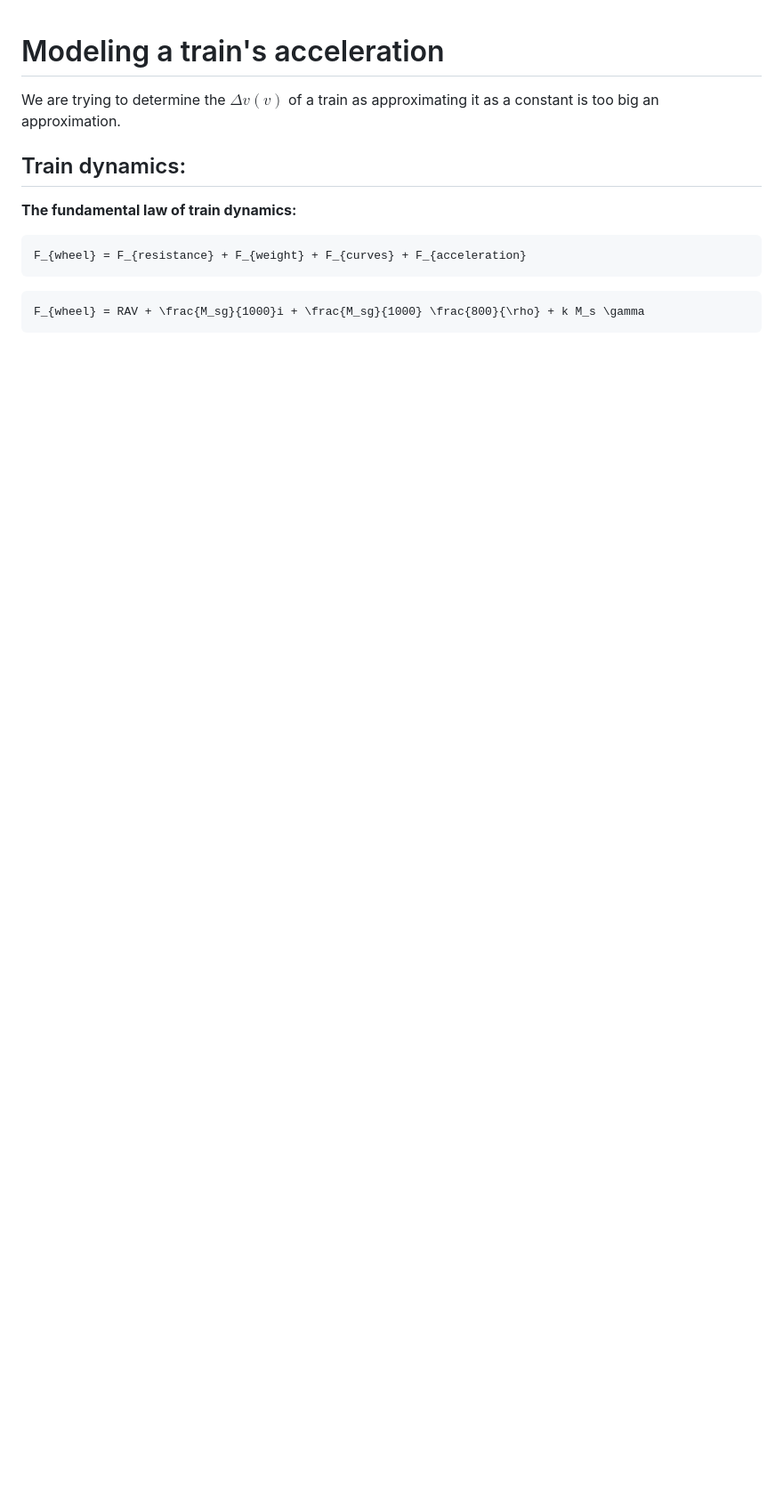
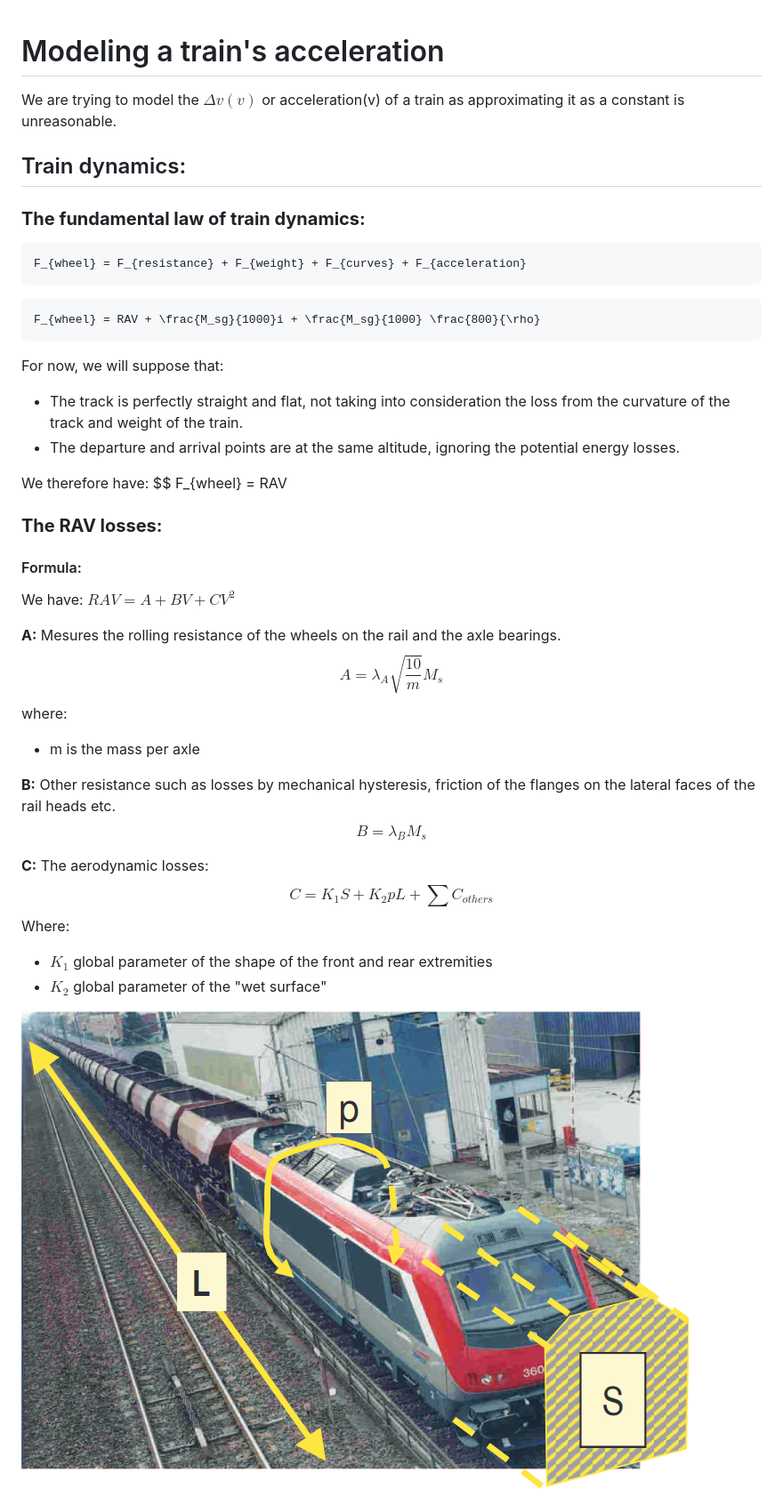
Before and after one commit to savino-a/MSC-Project, a Markdown page: Notes/Modeling_train_acceleration.md, the part around the change printed below. Shown: that part at 89% size. Drawn GitHub-style; pictures changed too: Illustrations/Capture d’écran 2024-11-22 100248.png (added); blank space fills up the shorter version.

Commit message:
Explanation of new model

````diff
--- a/Notes/Modeling_train_acceleration.md
+++ b/Notes/Modeling_train_acceleration.md
@@ -1,12 +1,46 @@
 # Modeling a train's acceleration
-We are trying to determine the $\Delta v(v)$ of a train as approximating it as a constant is too big an approximation.
+We are trying to model the $\Delta v(v)$ or acceleration(v) of a train as approximating it as a constant is unreasonable.
 
 ## Train dynamics:
 
-**The fundamental law of train dynamics:**
+### **The fundamental law of train dynamics:**
 ```math
 F_{wheel} = F_{resistance} + F_{weight} + F_{curves} + F_{acceleration}
 ```
 ```math
-F_{wheel} = RAV + \frac{M_sg}{1000}i + \frac{M_sg}{1000} \frac{800}{\rho} + k M_s \gamma
+F_{wheel} = RAV + \frac{M_sg}{1000}i + \frac{M_sg}{1000} \frac{800}{\rho}
 ```
+For now, we will suppose that:
+- The track is perfectly straight and flat, not taking into consideration the loss from the curvature of the track and weight of the train.
+- The departure and arrival points are at the same altitude, ignoring the potential energy losses.
+
+We therefore have:
+$$ F_{wheel} = RAV
+
+### **The RAV losses:**
+
+#### Formula:
+
+We have:
+$RAV=A+BV+CV^2$
+
+**A:**
+Mesures  the rolling resistance of the wheels on the rail and the axle bearings.
+$$A=\lambda_A \sqrt{\frac{10}{m}} M_s$$
+where:
+- m is the mass per axle
+
+**B:**
+Other resistance such as losses by mechanical hysteresis, friction of the flanges on the lateral faces of the rail heads etc.
+$$B= \lambda_B M_s$$
+
+**C:**
+The aerodynamic losses:
+$$C= K_1 S + K_2 p L + \sum C_{others}$$
+Where:
+- $K_1$ global parameter of the shape of the front and rear extremities
+- $K_2$ global parameter of the "wet surface"
+<div style="display: flex; justify-content: center;">
+<img src="../Illustrations/Capture d’écran 2024-11-22 100248.png" style="width:50%;"/>
+</div>
+
````
Also changed, not shown: other parts of Notes/Modeling_train_acceleration.md (+36 -0 lines), plots/delta_v_v_plot.png, 2 other files.
